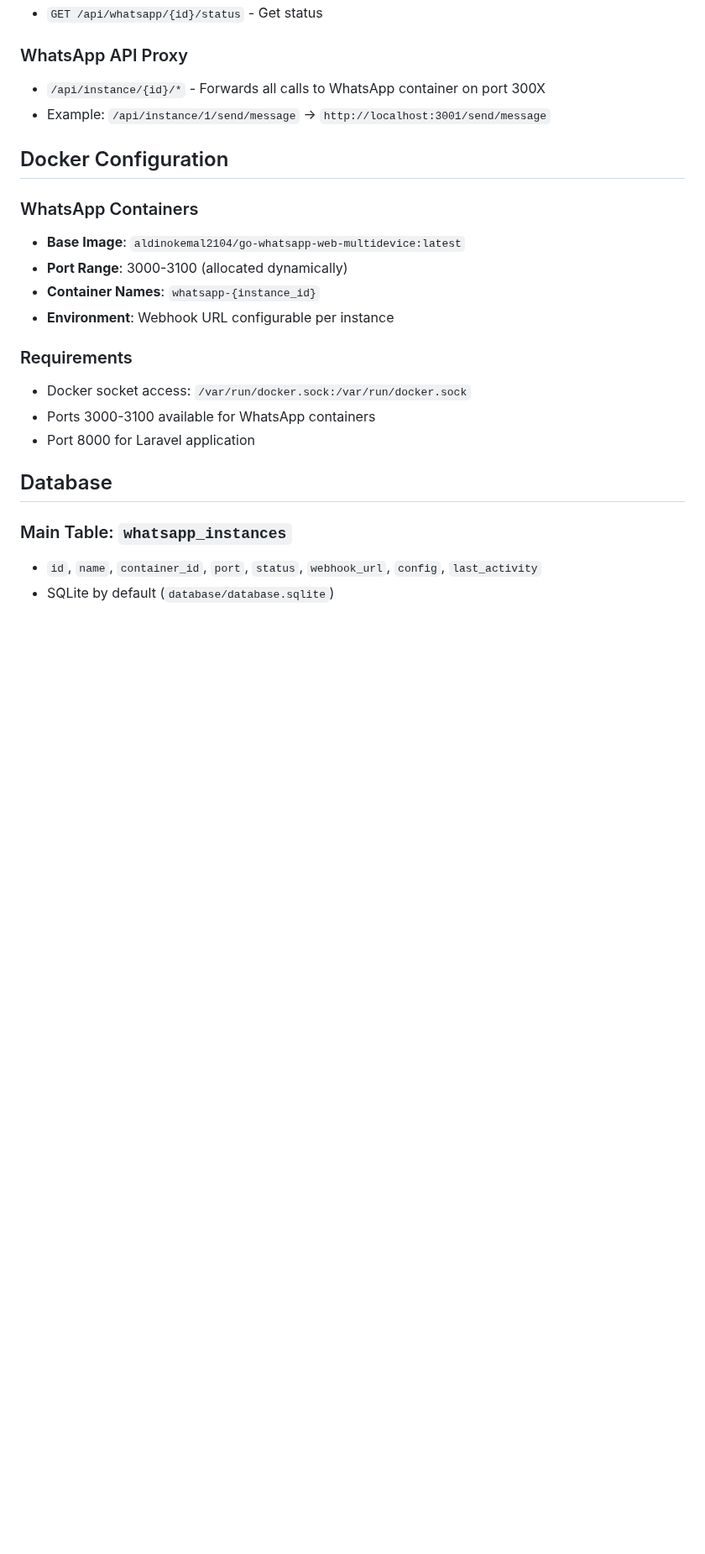
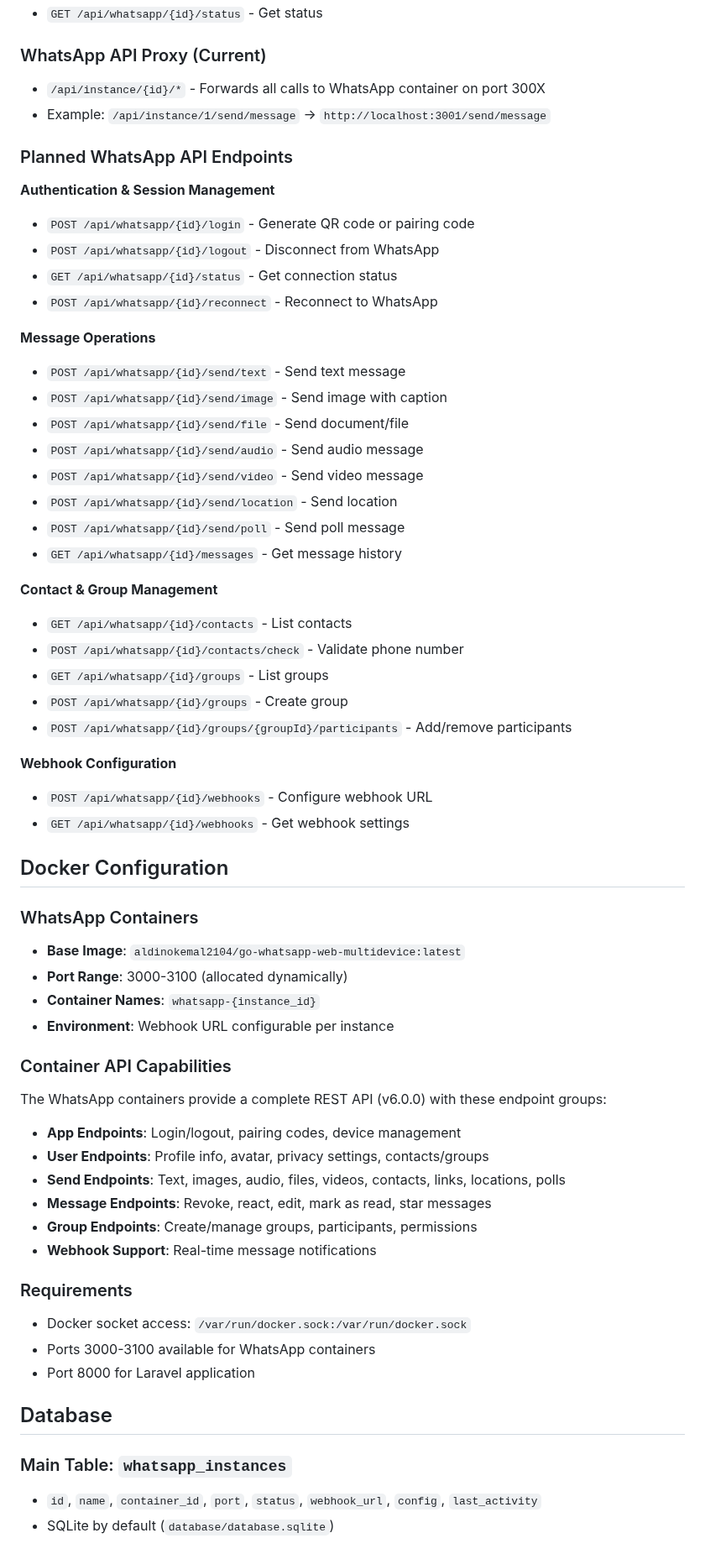
Before and after one commit to pixalink-io/PixaGreen, a Markdown page: CLAUDE.md, the part around one of its changes. Shown at 84% size. Drawn GitHub-style; blank space fills up the shorter version.

```diff
--- a/CLAUDE.md
+++ b/CLAUDE.md
@@ -91,9 +97,37 @@ Client Request → Laravel App → WhatsAppProxyMiddleware → Docker Container
 - `POST /api/whatsapp/{id}/stop` - Stop instance
 - `GET /api/whatsapp/{id}/status` - Get status
 
-### WhatsApp API Proxy
+### WhatsApp API Proxy (Current)
 - `/api/instance/{id}/*` - Forwards all calls to WhatsApp container on port 300X
 - Example: `/api/instance/1/send/message` → `http://localhost:3001/send/message`
+
+### Planned WhatsApp API Endpoints
+**Authentication & Session Management**
+- `POST /api/whatsapp/{id}/login` - Generate QR code or pairing code
+- `POST /api/whatsapp/{id}/logout` - Disconnect from WhatsApp
+- `GET /api/whatsapp/{id}/status` - Get connection status
+- `POST /api/whatsapp/{id}/reconnect` - Reconnect to WhatsApp
+
+**Message Operations**
+- `POST /api/whatsapp/{id}/send/text` - Send text message
+- `POST /api/whatsapp/{id}/send/image` - Send image with caption
+- `POST /api/whatsapp/{id}/send/file` - Send document/file
+- `POST /api/whatsapp/{id}/send/audio` - Send audio message
+- `POST /api/whatsapp/{id}/send/video` - Send video message
+- `POST /api/whatsapp/{id}/send/location` - Send location
+- `POST /api/whatsapp/{id}/send/poll` - Send poll message
+- `GET /api/whatsapp/{id}/messages` - Get message history
+
+**Contact & Group Management**
+- `GET /api/whatsapp/{id}/contacts` - List contacts
+- `POST /api/whatsapp/{id}/contacts/check` - Validate phone number
+- `GET /api/whatsapp/{id}/groups` - List groups
+- `POST /api/whatsapp/{id}/groups` - Create group
+- `POST /api/whatsapp/{id}/groups/{groupId}/participants` - Add/remove participants
+
+**Webhook Configuration**
+- `POST /api/whatsapp/{id}/webhooks` - Configure webhook URL
+- `GET /api/whatsapp/{id}/webhooks` - Get webhook settings
 
 ## Docker Configuration
 
@@ -102,6 +136,15 @@ Client Request → Laravel App → WhatsAppProxyMiddleware → Docker Container
 - **Port Range**: 3000-3100 (allocated dynamically)
 - **Container Names**: `whatsapp-{instance_id}`
 - **Environment**: Webhook URL configurable per instance
+
+### Container API Capabilities
+The WhatsApp containers provide a complete REST API (v6.0.0) with these endpoint groups:
+- **App Endpoints**: Login/logout, pairing codes, device management
+- **User Endpoints**: Profile info, avatar, privacy settings, contacts/groups
+- **Send Endpoints**: Text, images, audio, files, videos, contacts, links, locations, polls
+- **Message Endpoints**: Revoke, react, edit, mark as read, star messages
+- **Group Endpoints**: Create/manage groups, participants, permissions
+- **Webhook Support**: Real-time message notifications
 
 ### Requirements
 - Docker socket access: `/var/run/docker.sock:/var/run/docker.sock`
```
Also changed, not shown: other parts of CLAUDE.md (+7 -1 lines).
